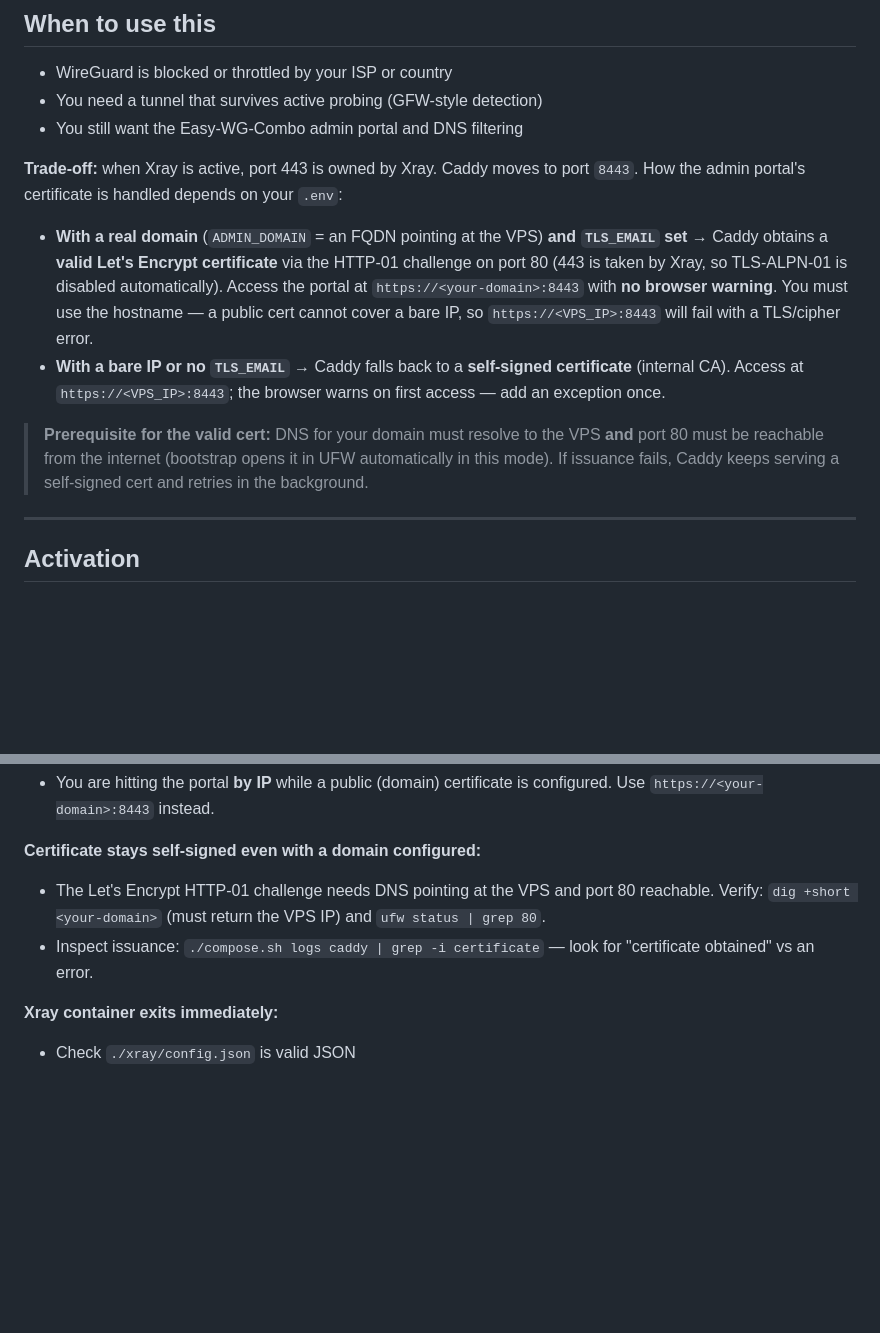
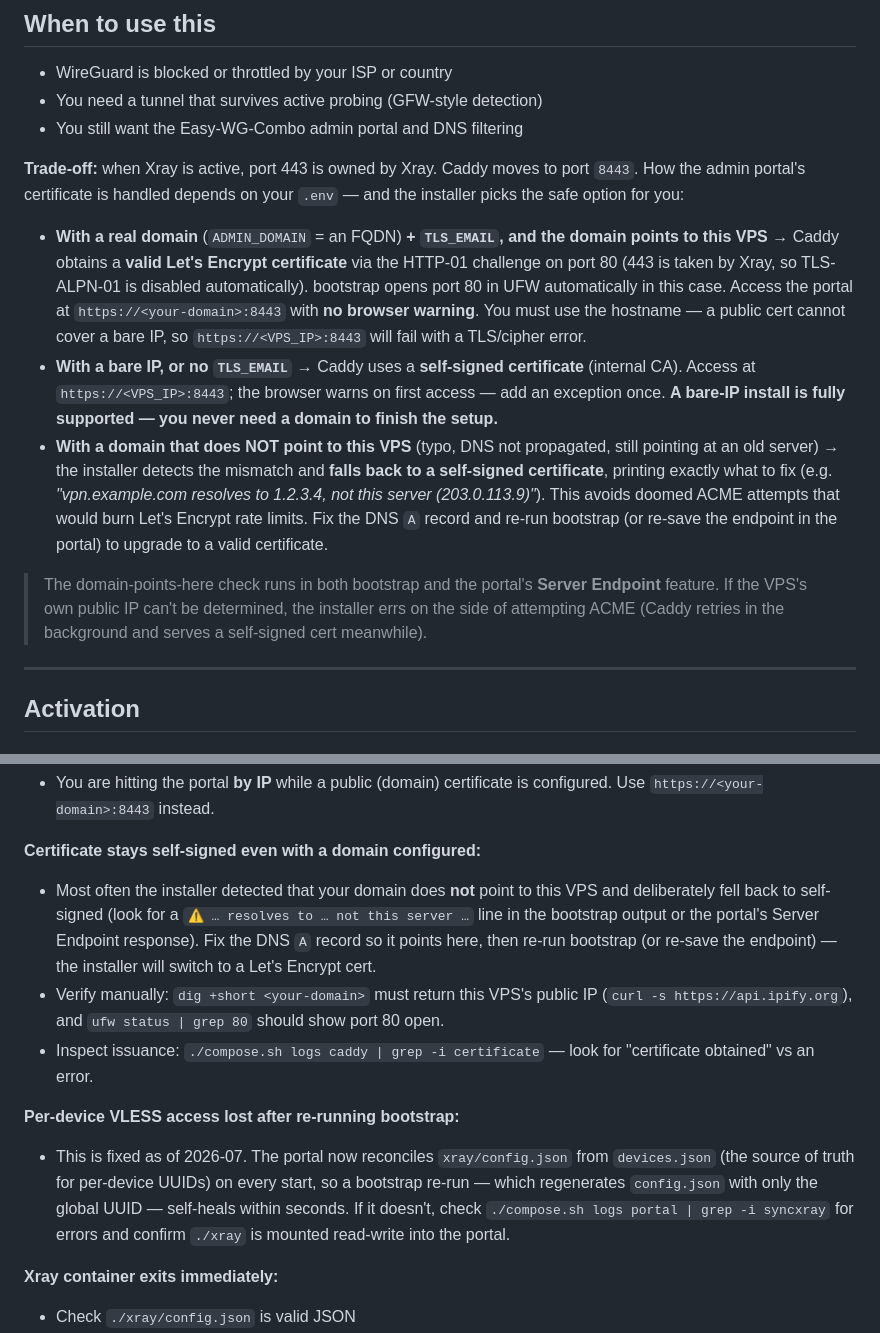
Before and after one commit to r45635/Easy-WG-Combo, a Markdown page: docs/xray.md, 2 parts joined by grey strips. GitHub-like rendering; blank space fills up the shorter version.

Commit message:
docs: document DNS-guard fallback, IP-only support, portal UFW privilege
- xray.md: cert trade-off réécrit avec le 3e cas (domaine qui ne pointe pas
  ici -> fallback self-signed + message) ; IP-only explicitement supporté ;
  troubleshooting 'cert reste self-signed' pointe la garde DNS ; nouvelle
  entrée 'per-device VLESS lost after re-run' (self-heal au boot du portail).
- setup.md: 'a domain is optional' — IP-only va au bout ; check domaine
  pointe-ici avant ACME.
- security-model.md: nouvelle section 'Firewall management (UFW)' documentant
  NET_ADMIN + /etc/ufw:rw du portail (transparence).

```diff
--- a/docs/xray.md
+++ b/docs/xray.md
@@ -14,12 +14,13 @@ Each device gets its own VLESS UUID. Revoking a device immediately removes its V
 - You need a tunnel that survives active probing (GFW-style detection)
 - You still want the Easy-WG-Combo admin portal and DNS filtering
 
-**Trade-off:** when Xray is active, port 443 is owned by Xray. Caddy moves to port `8443`. How the admin portal's certificate is handled depends on your `.env`:
+**Trade-off:** when Xray is active, port 443 is owned by Xray. Caddy moves to port `8443`. How the admin portal's certificate is handled depends on your `.env` — and the installer picks the safe option for you:
 
-- **With a real domain** (`ADMIN_DOMAIN` = an FQDN pointing at the VPS) **and `TLS_EMAIL` set** → Caddy obtains a **valid Let's Encrypt certificate** via the HTTP-01 challenge on port 80 (443 is taken by Xray, so TLS-ALPN-01 is disabled automatically). Access the portal at `https://<your-domain>:8443` with **no browser warning**. You must use the hostname — a public cert cannot cover a bare IP, so `https://<VPS_IP>:8443` will fail with a TLS/cipher error.
-- **With a bare IP or no `TLS_EMAIL`** → Caddy falls back to a **self-signed certificate** (internal CA). Access at `https://<VPS_IP>:8443`; the browser warns on first access — add an exception once.
+- **With a real domain** (`ADMIN_DOMAIN` = an FQDN) **+ `TLS_EMAIL`, and the domain points to this VPS** → Caddy obtains a **valid Let's Encrypt certificate** via the HTTP-01 challenge on port 80 (443 is taken by Xray, so TLS-ALPN-01 is disabled automatically). bootstrap opens port 80 in UFW automatically in this case. Access the portal at `https://<your-domain>:8443` with **no browser warning**. You must use the hostname — a public cert cannot cover a bare IP, so `https://<VPS_IP>:8443` will fail with a TLS/cipher error.
+- **With a bare IP, or no `TLS_EMAIL`** → Caddy uses a **self-signed certificate** (internal CA). Access at `https://<VPS_IP>:8443`; the browser warns on first access — add an exception once. **A bare-IP install is fully supported — you never need a domain to finish the setup.**
+- **With a domain that does NOT point to this VPS** (typo, DNS not propagated, still pointing at an old server) → the installer detects the mismatch and **falls back to a self-signed certificate**, printing exactly what to fix (e.g. *"vpn.example.com resolves to 1.2.3.4, not this server (203.0.113.9)"*). This avoids doomed ACME attempts that would burn Let's Encrypt rate limits. Fix the DNS `A` record and re-run bootstrap (or re-save the endpoint in the portal) to upgrade to a valid certificate.
 
-> **Prerequisite for the valid cert:** DNS for your domain must resolve to the VPS **and** port 80 must be reachable from the internet (bootstrap opens it in UFW automatically in this mode). If issuance fails, Caddy keeps serving a self-signed cert and retries in the background.
+> The domain-points-here check runs in both bootstrap and the portal's **Server Endpoint** feature. If the VPS's own public IP can't be determined, the installer errs on the side of attempting ACME (Caddy retries in the background and serves a self-signed cert meanwhile).
 
 ---
 
@@ -213,8 +214,12 @@ Caddy will move back to port 443, the public HTTPS portal returns, and the Xray
 - You are hitting the portal **by IP** while a public (domain) certificate is configured. Use `https://<your-domain>:8443` instead.
 
 **Certificate stays self-signed even with a domain configured:**
-- The Let's Encrypt HTTP-01 challenge needs DNS pointing at the VPS and port 80 reachable. Verify: `dig +short <your-domain>` (must return the VPS IP) and `ufw status | grep 80`.
+- Most often the installer detected that your domain does **not** point to this VPS and deliberately fell back to self-signed (look for a `⚠ … resolves to … not this server …` line in the bootstrap output or the portal's Server Endpoint response). Fix the DNS `A` record so it points here, then re-run bootstrap (or re-save the endpoint) — the installer will switch to a Let's Encrypt cert.
+- Verify manually: `dig +short <your-domain>` must return this VPS's public IP (`curl -s https://api.ipify.org`), and `ufw status | grep 80` should show port 80 open.
 - Inspect issuance: `./compose.sh logs caddy | grep -i certificate` — look for "certificate obtained" vs an error.
+
+**Per-device VLESS access lost after re-running bootstrap:**
+- This is fixed as of 2026-07. The portal now reconciles `xray/config.json` from `devices.json` (the source of truth for per-device UUIDs) on every start, so a bootstrap re-run — which regenerates `config.json` with only the global UUID — self-heals within seconds. If it doesn't, check `./compose.sh logs portal | grep -i syncxray` for errors and confirm `./xray` is mounted read-write into the portal.
 
 **Xray container exits immediately:**
 - Check `./xray/config.json` is valid JSON
```
Also changed, not shown: docs/security-model.md (+4 -0 lines), docs/setup.md (+4 -2 lines).
